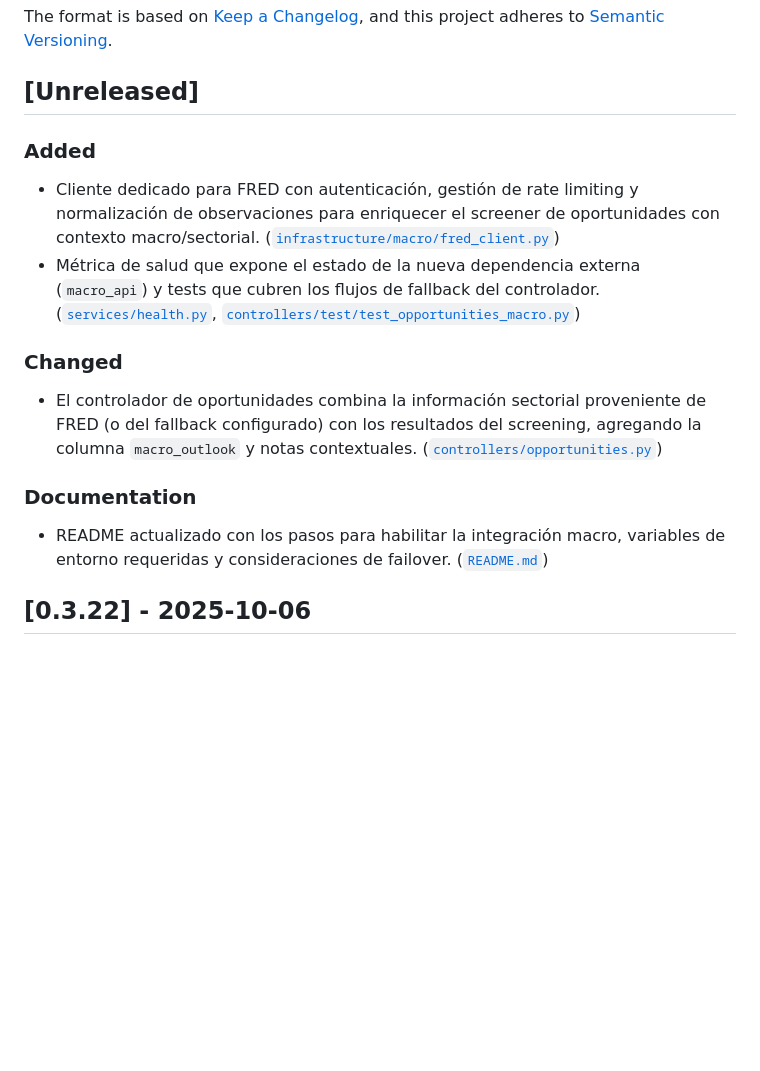
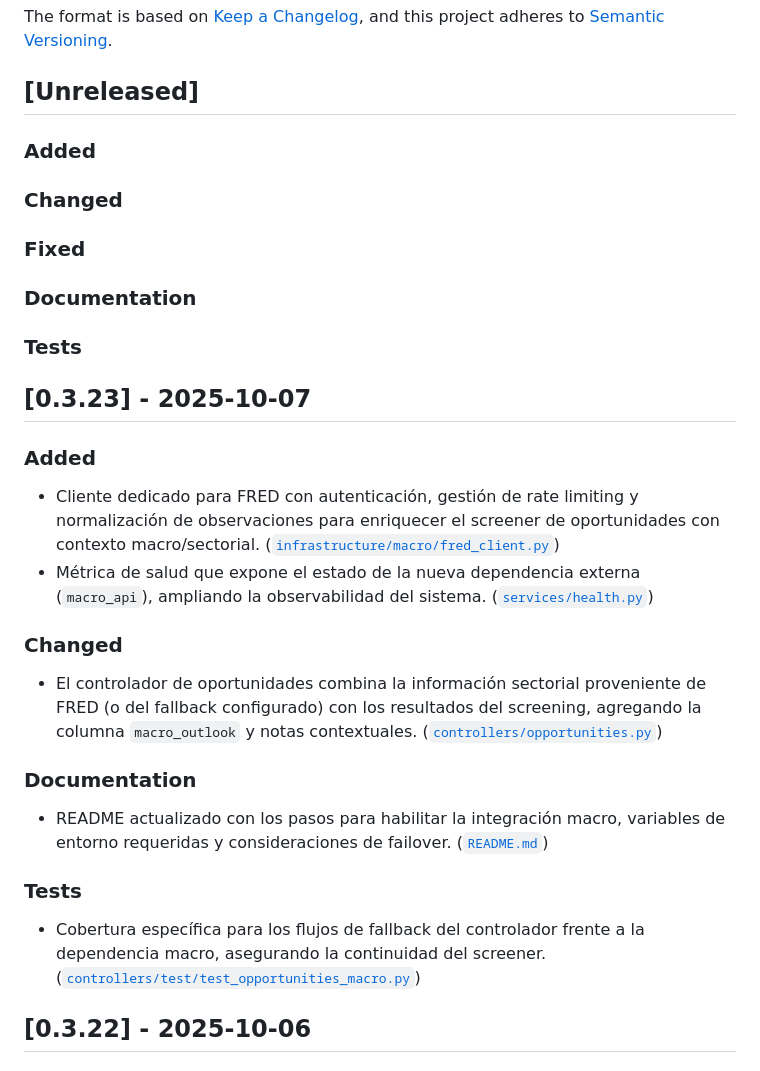
Before and after one commit to Nicokac/Portafolio-IOL, a Markdown page: CHANGELOG.md, the part around the change. GitHub-like rendering; blank space fills up the shorter version.

Commit message:
Actualizar el registro de cambios para la versión 0.3.23 (#422)
Restablecí la sección [Unreleased] con las subsecciones editoriales de Keep a Changelog para futuras entradas.
Documenté la release 0.3.23 del 2025-10-07, destacando la integración macro con FRED, la observabilidad ampliada y la cobertura de pruebas asociada.

```diff
--- a/CHANGELOG.md
+++ b/CHANGELOG.md
@@ -6,13 +6,27 @@ The format is based on [Keep a Changelog](https://keepachangelog.com/en/1.0.0/),
 and this project adheres to [Semantic Versioning](https://semver.org/spec/v2.0.0.html).
 
 ## [Unreleased]
+
+### Added
+
+### Changed
+
+### Fixed
+
+### Documentation
+
+### Tests
+
+## [0.3.23] - 2025-10-07
 ### Added
 - Cliente dedicado para FRED con autenticación, gestión de rate limiting y normalización de observaciones para enriquecer el screener de oportunidades con contexto macro/sectorial. ([`infrastructure/macro/fred_client.py`](infrastructure/macro/fred_client.py))
-- Métrica de salud que expone el estado de la nueva dependencia externa (`macro_api`) y tests que cubren los flujos de fallback del controlador. ([`services/health.py`](services/health.py), [`controllers/test/test_opportunities_macro.py`](controllers/test/test_opportunities_macro.py))
+- Métrica de salud que expone el estado de la nueva dependencia externa (`macro_api`), ampliando la observabilidad del sistema. ([`services/health.py`](services/health.py))
 ### Changed
 - El controlador de oportunidades combina la información sectorial proveniente de FRED (o del fallback configurado) con los resultados del screening, agregando la columna `macro_outlook` y notas contextuales. ([`controllers/opportunities.py`](controllers/opportunities.py))
 ### Documentation
 - README actualizado con los pasos para habilitar la integración macro, variables de entorno requeridas y consideraciones de failover. ([`README.md`](README.md#datos-macro-y-sectoriales-fred--fallback))
+### Tests
+- Cobertura específica para los flujos de fallback del controlador frente a la dependencia macro, asegurando la continuidad del screener. ([`controllers/test/test_opportunities_macro.py`](controllers/test/test_opportunities_macro.py))
 
 ## [0.3.22] - 2025-10-06
 ### Changed
```
